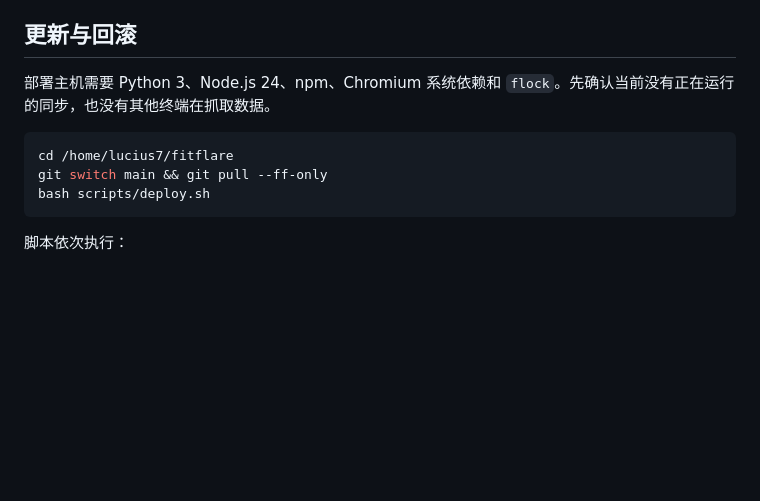
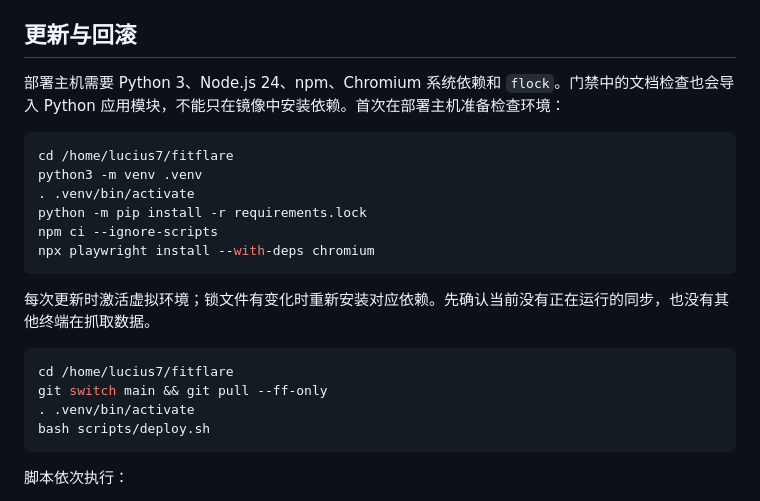
Before and after one commit to xw7qwq/fitflare, a Markdown page: DEPLOYMENT.md, the part around the change. Drawn GitHub-style; blank space fills up the shorter version.

Commit message:
docs: include host dependencies in deployment setup

````diff
--- a/DEPLOYMENT.md
+++ b/DEPLOYMENT.md
@@ -105,11 +105,23 @@ Fitflare 不会删除其他目录，但不会枚举、访问或同步它们，
 
 ## 更新与回滚
 
-部署主机需要 Python 3、Node.js 24、npm、Chromium 系统依赖和 `flock`。先确认当前没有正在运行的同步，也没有其他终端在抓取数据。
+部署主机需要 Python 3、Node.js 24、npm、Chromium 系统依赖和 `flock`。门禁中的文档检查也会导入 Python 应用模块，不能只在镜像中安装依赖。首次在部署主机准备检查环境：
+
+```bash
+cd /home/lucius7/fitflare
+python3 -m venv .venv
+. .venv/bin/activate
+python -m pip install -r requirements.lock
+npm ci --ignore-scripts
+npx playwright install --with-deps chromium
+```
+
+每次更新时激活虚拟环境；锁文件有变化时重新安装对应依赖。先确认当前没有正在运行的同步，也没有其他终端在抓取数据。
 
 ```bash
 cd /home/lucius7/fitflare
 git switch main && git pull --ff-only
+. .venv/bin/activate
 bash scripts/deploy.sh
 ```
 
````
Also changed, not shown: CONTRIBUTING.md (+1 -1 lines).
